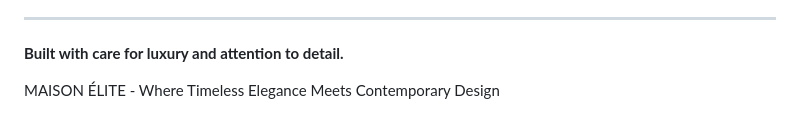
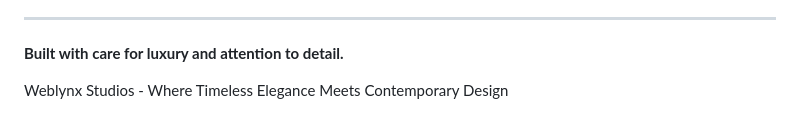
Before and after one commit to Weblynx-projects/E-commerce, a Markdown page: README.md, the part around the change. Rendered like a GitHub page.

```diff
--- a/README.md
+++ b/README.md
@@ -262,4 +262,4 @@ Potential additions:
 
 **Built with care for luxury and attention to detail.**
 
-MAISON ÉLITE - Where Timeless Elegance Meets Contemporary Design
+Weblynx Studios - Where Timeless Elegance Meets Contemporary Design
```
